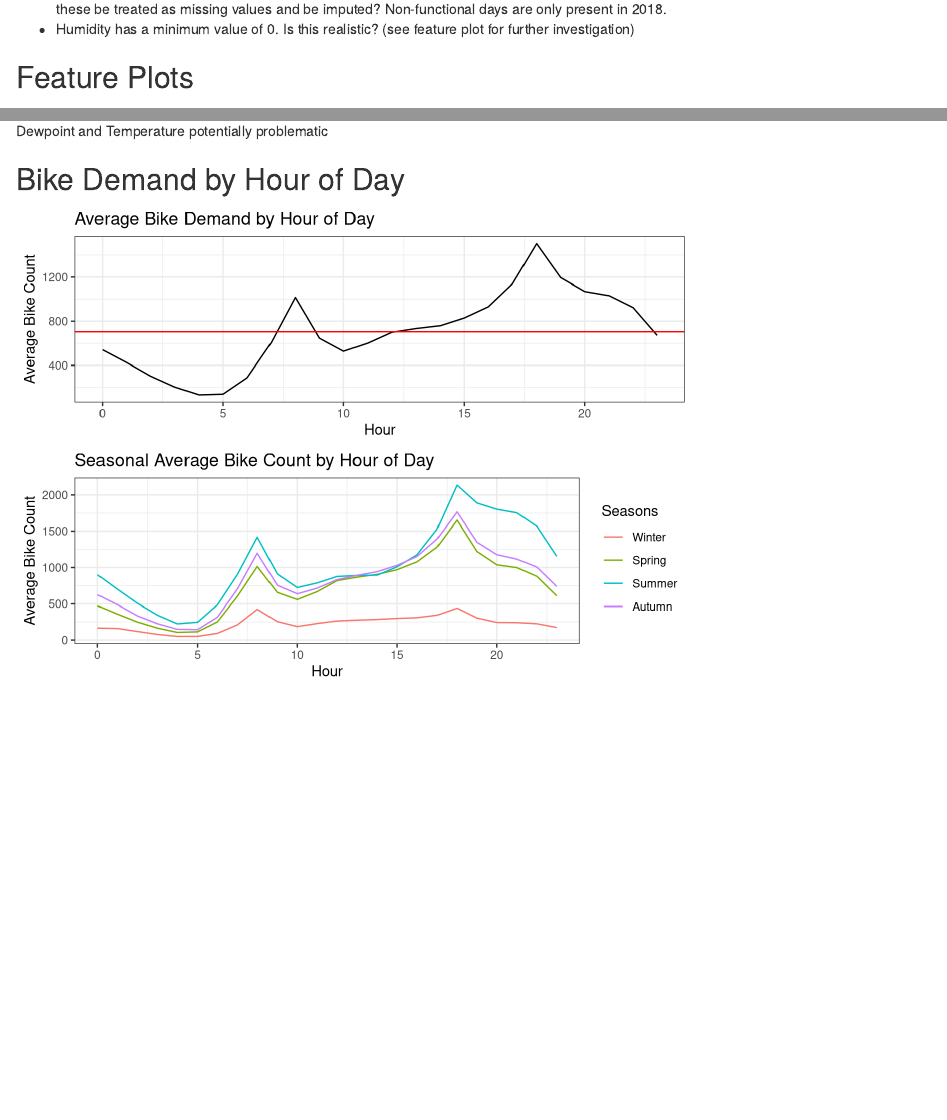
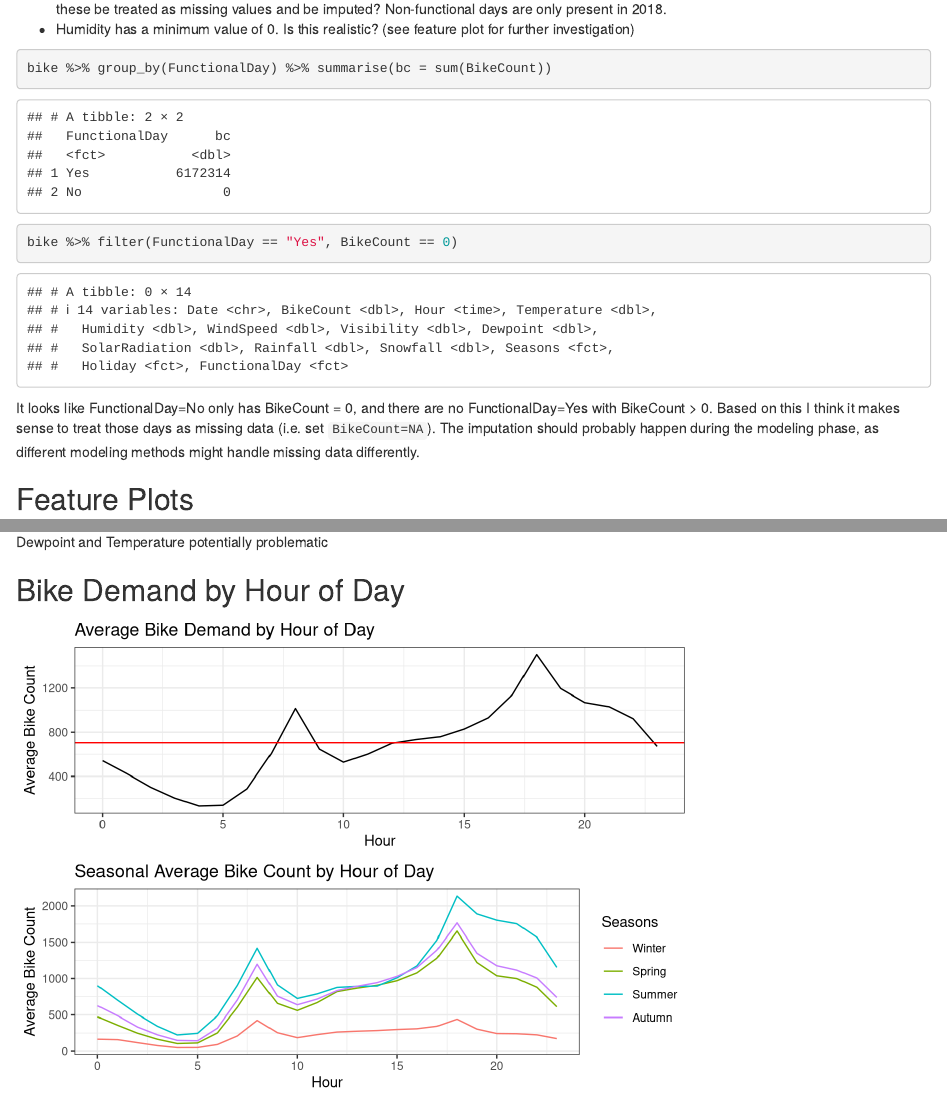
Before and after one commit to wkdavis/STAT685, an R Markdown document (BikeProject.Rmd): the page in a window 1100 px wide, from 1760 px down, and a second part further down, joined at a grey line. Rendered offline with R 4.5, knitr and Pandoc, with nearby package versions; some code elsewhere in the file could not run offline.

Commit message:
additional commentary on non-functional days. Output report to markdown format as well so it can be viewed directly on GitHub.

````diff
--- a/BikeProject.Rmd
+++ b/BikeProject.Rmd
@@ -5,7 +5,9 @@ author:
   - Pei-Yin Yang
   - Max Kutschinski
 date: "`r Sys.Date()`"
-output: html_document
+output:
+  html_document:
+    keep_md: yes
 editor_options:
   chunk_output_type: console
 ---
@@ -95,6 +97,16 @@ summary(bikets) # Investigate BikeCount = 0 and Humidity = 0
 - Notice there are no missing values. However there are some observations with BikeCount = 0, which correspond to non-functional days. Can these be treated as missing values and be imputed? Non-functional days are only present in 2018.
 - Humidity has a minimum value of 0. Is this realistic? (see feature plot for further investigation)
 
+```{r functional-day-eda}
+bike %>% group_by(FunctionalDay) %>% summarise(bc = sum(BikeCount))
+bike %>% filter(FunctionalDay == "Yes", BikeCount == 0)
+```
+
+It looks like FunctionalDay=No only has BikeCount = 0, and there are no
+FunctionalDay=Yes with BikeCount > 0. Based on this I think it makes sense to
+treat those days as missing data (i.e. set `BikeCount=NA`). The imputation
+should probably happen during the modeling phase, as different modeling methods
+might handle missing data differently.
 
 ## Feature Plots
 
@@ -129,7 +141,7 @@ Dewpoint and Temperature potentially problematic
 
 ## Bike Demand by Hour of Day
 
-```{r echo=F, message=F,warning=F}
+```{r demand-by-day, echo=F, message=F,warning=F}
 bike$Hour = hour(bike$Hour)
 
 p1 = bike%>%group_by(Hour)%>%summarise(BikeCountMean = mean(BikeCount))%>%data.frame()%>%
````
Also changed, not shown: BikeProject.html, BikeProject.md (added), BikeProject_files/figure-html/EDA-1.png (added), BikeProject_files/figure-html/EDA-2.png (added), BikeProject_files/figure-html/EDA-3.png (added), BikeProject_files/figure-html/EDA-4.png (added), BikeProject_files/figure-html/unnamed-chunk-2-1.png (added), BikeProject_files/figure-html/unnamed-chunk-3-1.png (added), BikeProject_files/figure-html/unnamed-chunk-3-2.png (added), BikeProject_files/figure-html/unnamed-chunk-4-1.png (added), BikeProject.Rmd (8 more changed lines), 1 other file.
